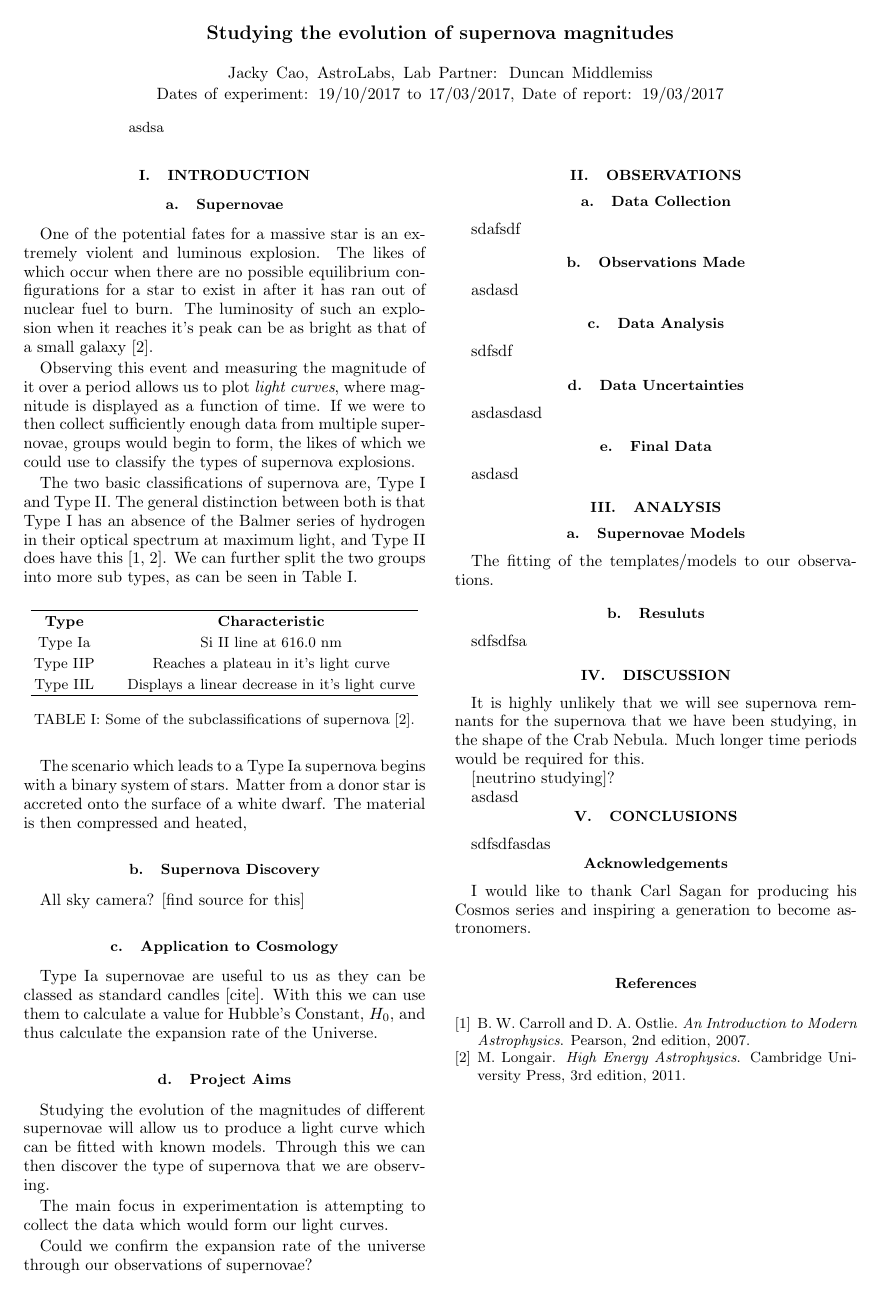
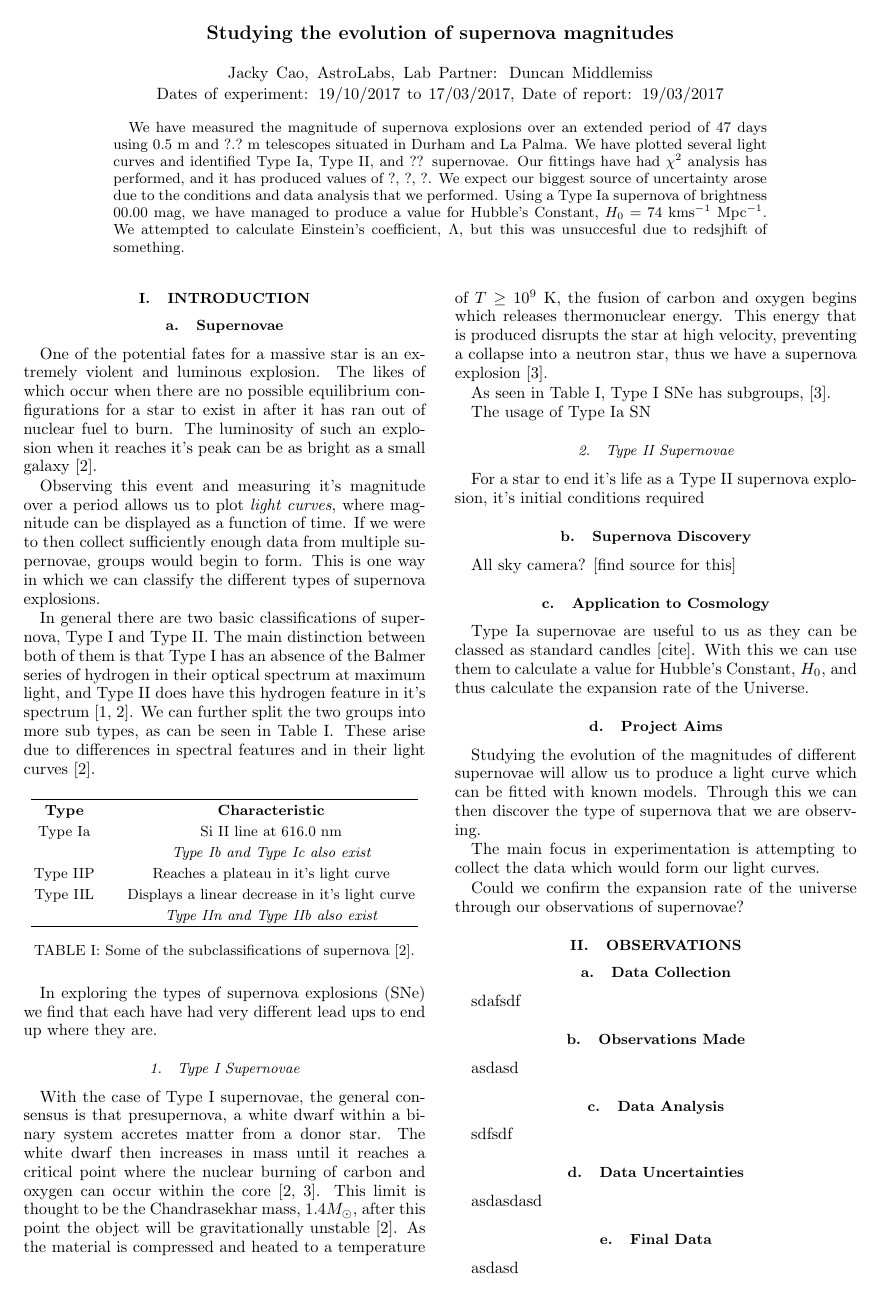
Before and after one commit to cao-jacky/degree_level3, a LaTeX paper (laboratory_project/report/supernovae.tex): page 1 of 2 before the commit and page 1 of 3 after it. Compiled offline with pdfLaTeX.

Commit message:
lp report work
laboratory project report
- worked on introduction and extending it
- table extended to add that there are extra substypes of SNe
- mock abstract created

```diff
--- a/laboratory_project/report/supernovae.tex
+++ b/laboratory_project/report/supernovae.tex
@@ -16,7 +16,7 @@
 \author{Jacky Cao, AstroLabs, Lab Partner: Duncan Middlemiss \\ Dates of experiment: 19/10/2017 to 17/03/2017, Date of report: 19/03/2017}
 
 \begin{abstract}
-asdsa
+We have measured the magnitude of supernova explosions over an extended period of 47 days using $0.5$ m and $?.?$ m telescopes situated in Durham and La Palma. We have plotted several light curves and identified Type Ia, Type II, and ?? supernovae. Our fittings have had $\chi^2$ analysis has performed, and it has produced values of ?, ?, ?. We expect our biggest source of uncertainty arose due to the conditions and data analysis that we performed. Using a Type Ia supernova of brightness $00.00$ mag, we have managed to produce a value for Hubble's Constant, $H_0 = 74$ kms$^{-1}$ Mpc$^{-1}$. We attempted to calculate Einstein's coefficient, $\Lambda$, but this was unsuccesful due to redsjhift of something.
 \end{abstract}
 
 \maketitle
@@ -27,11 +27,11 @@ asdsa
 \subsection{Supernovae}
 \vspace{-2ex}
 
-One of the potential fates for a massive star is an extremely violent and luminous explosion. The likes of which occur when there are no possible equilibrium configurations for a star to exist in after it has ran out of nuclear fuel to burn. The luminosity of such an explosion when it reaches it's peak can be as bright as that of a small galaxy \cite{longair}.
+One of the potential fates for a massive star is an extremely violent and luminous explosion. The likes of which occur when there are no possible equilibrium configurations for a star to exist in after it has ran out of nuclear fuel to burn. The luminosity of such an explosion when it reaches it's peak can be as bright as a small galaxy \cite{longair}.
 
-Observing this event and measuring the magnitude of it over a period allows us to plot {\em light curves\em}, where magnitude is displayed as a function of time. If we were to then collect sufficiently enough data from multiple supernovae, groups would begin to form, the likes of which we could use to classify the types of supernova explosions.
+Observing this event and measuring it's magnitude over a period allows us to plot {\em light curves\em}, where magnitude can be displayed as a function of time. If we were to then collect sufficiently enough data from multiple supernovae, groups would begin to form. This is one way in which we can classify the different types of supernova explosions.
 
-The two basic classifications of supernova are, Type I and Type II. The general distinction between both is that Type I has an absence of the Balmer series of hydrogen in their optical spectrum at maximum light, and Type II does have this \cite{mod_ast, longair}. We can further split the two groups into more sub types, as can be seen in Table \ref{sn_classes}.
+In general there are two basic classifications of supernova, Type I and Type II. The main distinction between both of them is that Type I has an absence of the Balmer series of hydrogen in their optical spectrum at maximum light, and Type II does have this hydrogen feature in it's spectrum \cite{mod_ast, longair}. We can further split the two groups into more sub types, as can be seen in Table \ref{sn_classes}. These arise due to differences in spectral features and in their light curves \cite{longair}.
 
 \begin{table}[h!]
 \centering
@@ -39,15 +39,32 @@ The two basic classifications of supernova are, Type I and Type II. The general
  \hline
  \textbf{Type} & \textbf{Characteristic} \\
  Type Ia		& Si II line at $616.0$ nm \\
+ 			& \em Type Ib and Type Ic also exist \em \\
  Type IIP 		& Reaches a plateau in it's light curve \\
  Type IIL		& Displays a linear decrease in it's light curve \\
+ 			& \em Type IIn and Type IIb also exist \em \\
  \hline
 \end{tabular}
 \caption{Some of the subclassifications of supernova \cite{longair}.}
 \label{sn_classes}
 \end{table}
 
-The scenario which leads to a Type Ia supernova begins with a binary system of stars. Matter from a donor star is accreted onto the surface of a white dwarf. The material is then compressed and heated,
+In exploring the types of supernova explosions (SNe) we find that each have had very different lead ups to end up where they are.
+
+\vspace{-3ex}
+\subsubsection{Type I Supernovae}
+\vspace{-2ex}
+With the case of Type I supernovae, the general consensus is that presupernova, a white dwarf within a binary system accretes matter from a donor star. The white dwarf then increases in mass until it reaches a critical point where the nuclear burning of carbon and oxygen can occur within the core \cite{posn, longair}. This limit is thought to be the Chandrasekhar mass, $1.4 M_{\odot}$, after this point the object will be gravitationally unstable \cite{longair}. As the material is compressed and heated to a temperature of $T \geq 10^9$ K, the fusion of carbon and oxygen begins which releases thermonuclear energy. This energy that is produced disrupts the star at high velocity, preventing a collapse into a neutron star, thus we have a supernova explosion \cite{posn}.
+
+As seen in Table \ref{sn_classes}, Type I SNe has subgroups,  \cite{posn}.
+
+The usage of Type Ia SN
+
+\vspace{-3ex}
+\subsubsection{Type II Supernovae}
+\vspace{-2ex}
+
+For a star to end it's life as a Type II supernova explosion, it's initial conditions required
 
 \vspace{-3ex}
 \subsection{Supernova Discovery}
```
Also changed, not shown: laboratory_project/report/supernovae.bib (+12 -2 lines), laboratory_project/report/supernovae.bbl, laboratory_project/report/supernovae.pdf, 4 other files.
